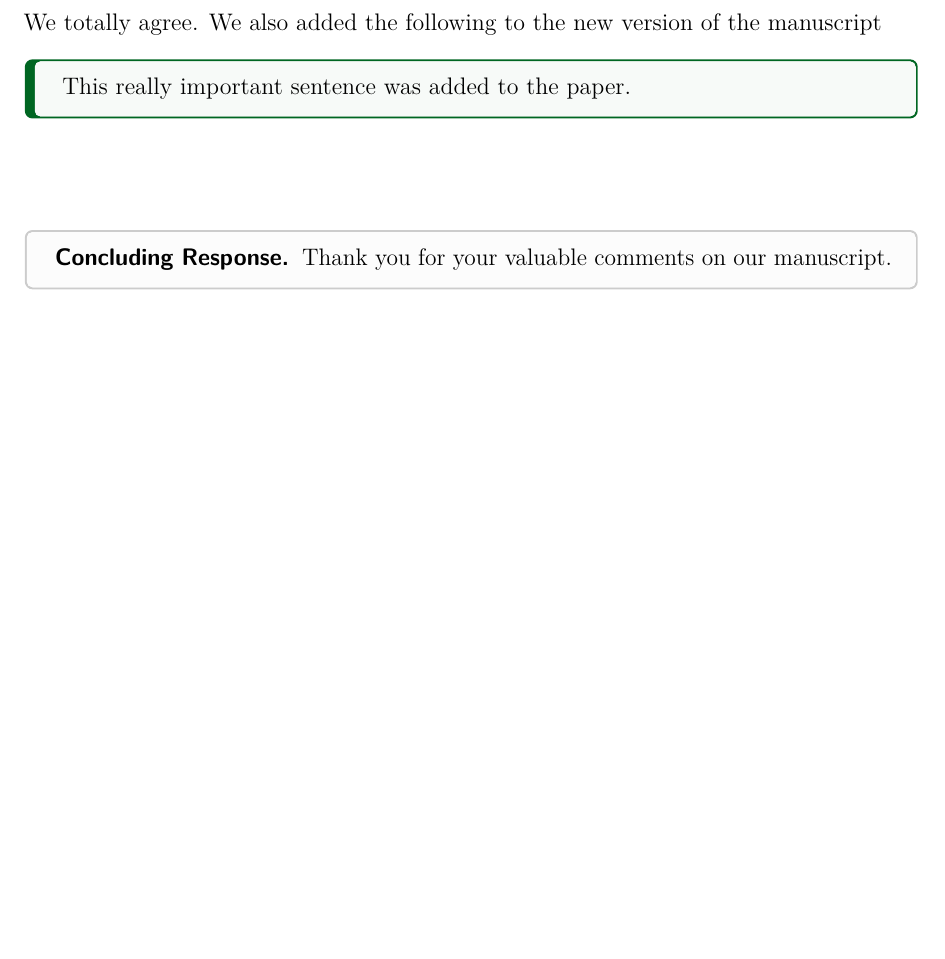
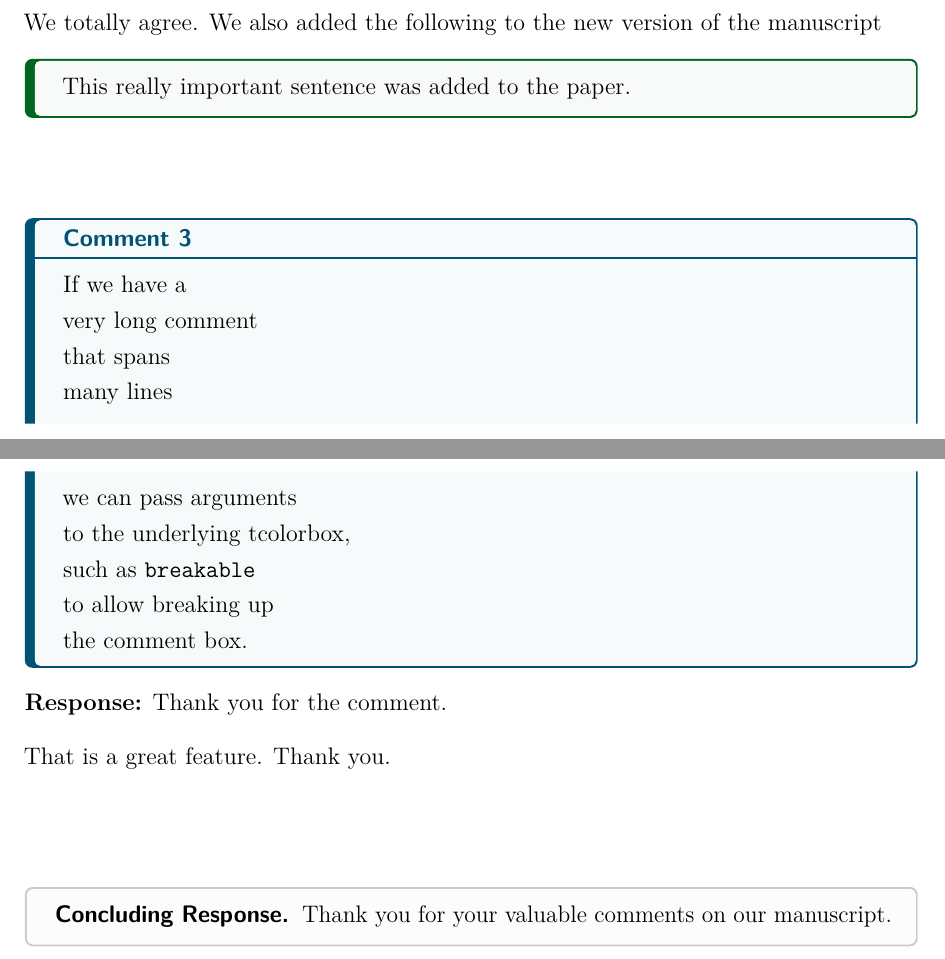
Before and after one commit to klb2/review-response-template, a LaTeX document (review_response.tex): part of page 4 of 6 before the commit and two parts of pages 4 and 5 of 7 after it, the two joined at a grey line, cut so that both start at the same text, the shorter picture padded with empty space. Compiled offline with pdfLaTeX.

Commit message:
Add example of argument passing to revcomment environment
Add a usage example showing that arguments can be passed to the
underlying revcomment box (such as breakable for long comments).

```diff
--- a/review_response.tex
+++ b/review_response.tex
@@ -80,9 +80,25 @@
 	\end{changes}
 \end{revresponse}
 
+\begin{revcomment}[breakable]
+	If we have a\\
+	very long comment\\
+	that spans\\
+	many lines\\
+	we can pass arguments\\
+	to the underlying tcolorbox,\\
+	such as \texttt{breakable}\\
+	to allow breaking up\\
+	the comment box.
+\end{revcomment}
+\begin{revresponse}
+	That is a great feature. Thank you.
+\end{revresponse}
+
 \begin{concludingresponse}[]
 	Thank you for your valuable comments on our manuscript.
 \end{concludingresponse}
+
 
 % Reviewer 2
 \reviewer
```
